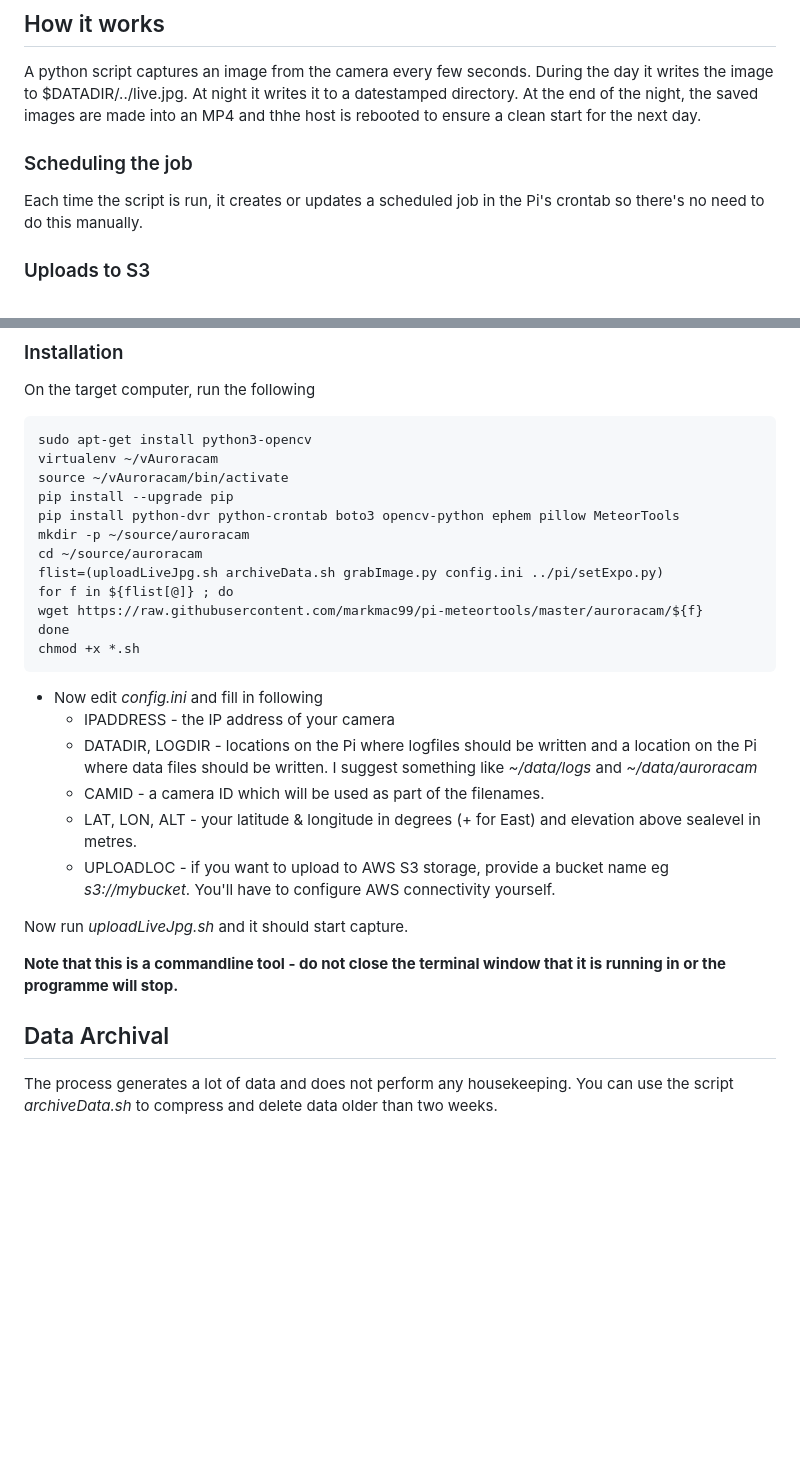
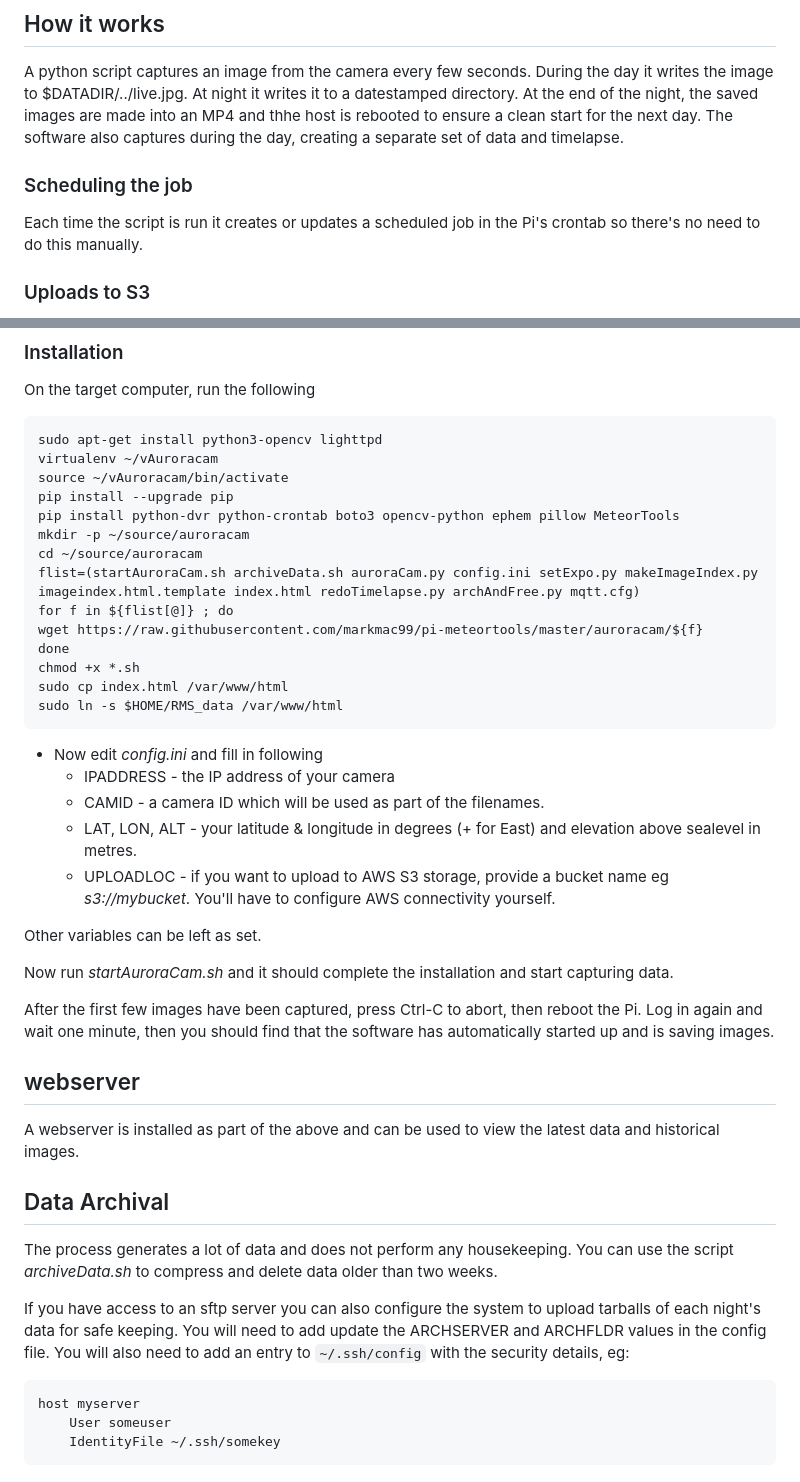
Before and after one commit to markmac99/auroracam, a Markdown page: auroracam/README.md, 2 parts joined by grey strips. Drawn GitHub-style; blank space fills up the shorter version.

Commit message:
improve readme

````diff
--- a/auroracam/README.md
+++ b/auroracam/README.md
@@ -4,9 +4,10 @@ The scripts in this folder implement a very simple aurora camera using a barebon
 
 ## How it works
 A python script captures an image from the camera every few seconds. During the day it writes the image to $DATADIR/../live.jpg. At night it writes it to a datestamped directory. At the end of the night, the saved images are made into an MP4 and thhe host is rebooted to ensure a clean start for the next day.
+The software also captures during the day, creating a separate set of data and timelapse.
 
 ### Scheduling the job
-Each time the script is run, it creates or updates a scheduled job in the Pi's crontab so there's no need to do this manually.
+Each time the script is run it creates or updates a scheduled job in the Pi's crontab so there's no need to do this manually.
 
 ### Uploads to S3
 The images and MP4 can also be uploaded to an AWS S3 bucket by specifying an upload bucket in the config file.Images are uploaded every 30 seconds.
@@ -24,29 +25,43 @@ I'm running the software on an Intel ATOM Z8350 miniPC with 4GB memory running A
 ### Installation
 On the target computer, run the following
 <pre>
-sudo apt-get install python3-opencv
+sudo apt-get install python3-opencv lighttpd
 virtualenv ~/vAuroracam
 source ~/vAuroracam/bin/activate
 pip install --upgrade pip
 pip install python-dvr python-crontab boto3 opencv-python ephem pillow MeteorTools
 mkdir -p ~/source/auroracam
 cd ~/source/auroracam
-flist=(uploadLiveJpg.sh archiveData.sh grabImage.py config.ini ../pi/setExpo.py)
+flist=(startAuroraCam.sh archiveData.sh auroraCam.py config.ini setExpo.py makeImageIndex.py imageindex.html.template index.html redoTimelapse.py archAndFree.py mqtt.cfg)
 for f in ${flist[@]} ; do
 wget https://raw.githubusercontent.com/markmac99/pi-meteortools/master/auroracam/${f}
 done
 chmod +x *.sh
+sudo cp index.html /var/www/html
+sudo ln -s $HOME/RMS_data /var/www/html
 </pre>
 * Now edit *config.ini* and fill in following
     * IPADDRESS - the IP address of your camera
-    * DATADIR, LOGDIR - locations on the Pi where logfiles should be written and a location on the Pi where data files should be written. I suggest something like *~/data/logs* and *~/data/auroracam*
     * CAMID - a camera ID which will be used as part of the filenames.
     * LAT, LON, ALT - your latitude & longitude in degrees (+ for East) and elevation above sealevel in metres.
     * UPLOADLOC - if you want to upload to AWS S3 storage, provide a bucket name eg *s3://mybucket*. You'll have to configure AWS connectivity yourself.
 
-Now run *uploadLiveJpg.sh* and it should start capture.
+Other variables can be left as set.
 
-**Note that this is a commandline tool - do not close the terminal window that it is running in or the programme will stop.**
+Now run *startAuroraCam.sh* and it should complete the installation and start capturing data.
+
+After the first few images have been captured, press Ctrl-C to abort, then reboot the Pi. Log in again and wait one minute, then you should find that the software has automatically started up and is saving images.
+
+## webserver
+A webserver is installed as part of the above and can be used to view the latest data
+and historical images.
 
 ## Data Archival
 The process generates a lot of data and does not perform any housekeeping. You can use the script *archiveData.sh* to compress and delete data older than two weeks.
+
+If you have access to an sftp server you can also configure the system to upload tarballs of each night's data for safe keeping. You will need to add update the ARCHSERVER and ARCHFLDR values in the config file. You will also need to add an entry to `~/.ssh/config` with the security details, eg:
+``` bash
+host myserver
+    User someuser
+    IdentityFile ~/.ssh/somekey
+```
````
